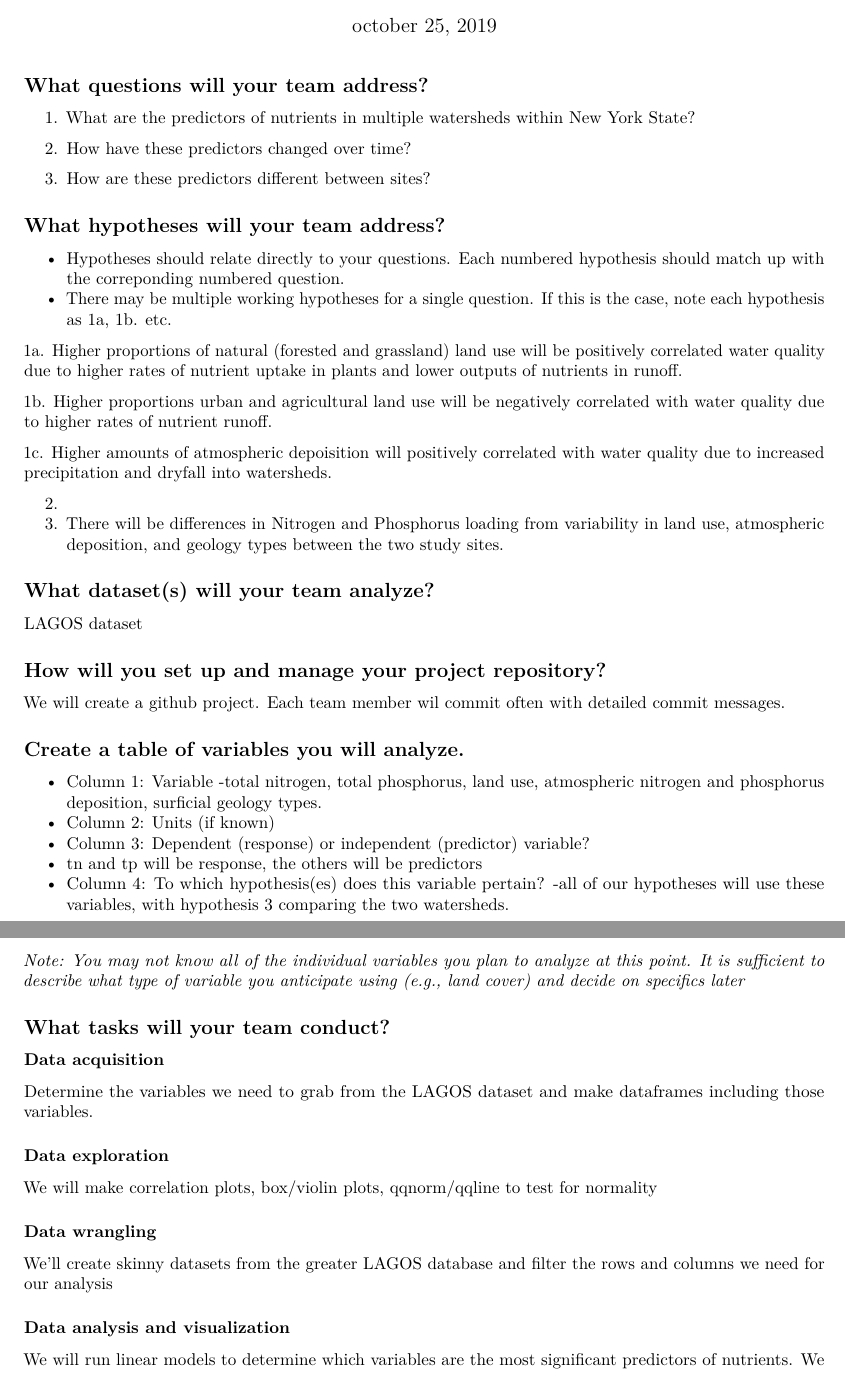
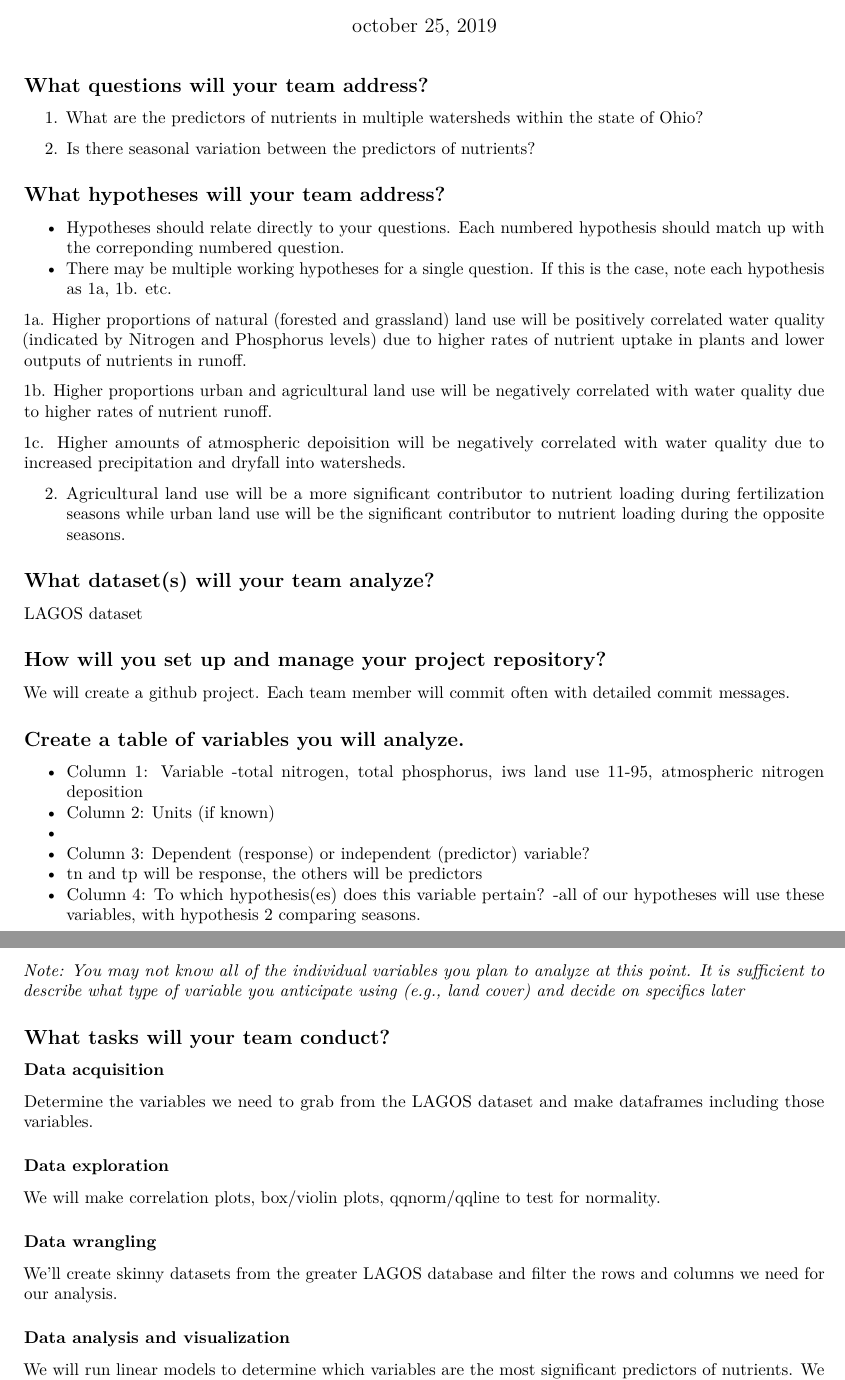
Before and after one commit to fr55/hydrologic_data_project, an R Markdown document (Proposal_AnalysisPlan.Rmd): two parts of pages 1 and 2 of 2, joined at a grey line, cut so that both start at the same text. Rendered offline with R 4.5, knitr and Pandoc, then LaTeX, with nearby package versions.

Commit message:
Final text edits to proposal pre-table

```diff
--- a/Proposal_AnalysisPlan.Rmd
+++ b/Proposal_AnalysisPlan.Rmd
@@ -10,11 +10,9 @@ editor_options:
 
 ## What questions will your team address?
 
-1. What are the predictors of nutrients in multiple watersheds within New York State?
+1. What are the predictors of nutrients in multiple watersheds within the state of Ohio?
 
-2. How have these predictors changed over time?
-
-3. How are these predictors different between sites?
+2. Is there seasonal variation between the predictors of nutrients?
 
 <add more numbers as needed>
 
@@ -23,15 +21,13 @@ editor_options:
 * Hypotheses should relate directly to your questions. Each numbered hypothesis should match up with the correponding numbered question.
 * There may be multiple working hypotheses for a single question. If this is the case, note each hypothesis as 1a, 1b. etc.
 
-1a. Higher proportions of natural (forested and grassland) land use will be positively correlated  water quality due to higher rates of nutrient uptake in plants and lower outputs of nutrients in runoff.
+1a. Higher proportions of natural (forested and grassland) land use will be positively correlated  water quality (indicated by Nitrogen and Phosphorus levels) due to higher rates of nutrient uptake in plants and lower outputs of nutrients in runoff.
 
 1b. Higher proportions urban and agricultural land use will be negatively correlated with water quality due to higher rates of nutrient runoff.
 
-1c. Higher amounts of atmospheric depoisition will positively correlated with water quality due to increased  precipitation and dryfall into watersheds.
+1c. Higher amounts of atmospheric depoisition will be negatively correlated with water quality due to increased  precipitation and dryfall into watersheds.
 
-2.
-
-3. There will be differences in Nitrogen and Phosphorus loading from variability in land use, atmospheric deposition, and geology types between the two study sites.
+2. Agricultural land use will be a more significant contributor to nutrient loading during fertilization seasons while urban land use will be the significant contributor to nutrient loading during the opposite seasons.
 
 <add more numbers as needed>
 
@@ -40,18 +36,19 @@ LAGOS dataset
 
 
 ## How will you set up and manage your project repository?
-We will create a github project. Each team member wil commit often with detailed commit messages.
+We will create a github project. Each team member will commit often with detailed commit messages.
 
 
 ## Create a table of variables you will analyze.
 
 * Column 1: Variable
--total nitrogen, total phosphorus, land use, atmospheric nitrogen and phosphorus deposition, surficial geology types.
+-total nitrogen, total phosphorus, iws land use 11-95, atmospheric nitrogen deposition
 * Column 2: Units (if known)
+-
 * Column 3: Dependent (response) or independent (predictor) variable?
 - tn and tp will be response, the others will be predictors
 * Column 4: To which hypothesis(es) does this variable pertain?
--all of our hypotheses will use these variables, with hypothesis 3 comparing the two watersheds.
+-all of our hypotheses will use these variables, with hypothesis 2 comparing seasons.
 
 *Note: You may not know all of the individual variables you plan to analyze at this point. It is sufficient to describe what type of variable you anticipate using (e.g., land cover) and decide on specifics later*
 
@@ -65,11 +62,11 @@ Determine the variables we need to grab from the LAGOS dataset and make datafram
 
 ### Data exploration
 
-We will make correlation plots, box/violin plots, qqnorm/qqline to test for normality
+We will make correlation plots, box/violin plots, qqnorm/qqline to test for normality.
 
 ### Data wrangling
 
-We'll create skinny datasets from the greater LAGOS database and filter the rows and columns we need for our analysis
+We'll create skinny datasets from the greater LAGOS database and filter the rows and columns we need for our analysis.
 
 ### Data analysis and visualization
 
```
